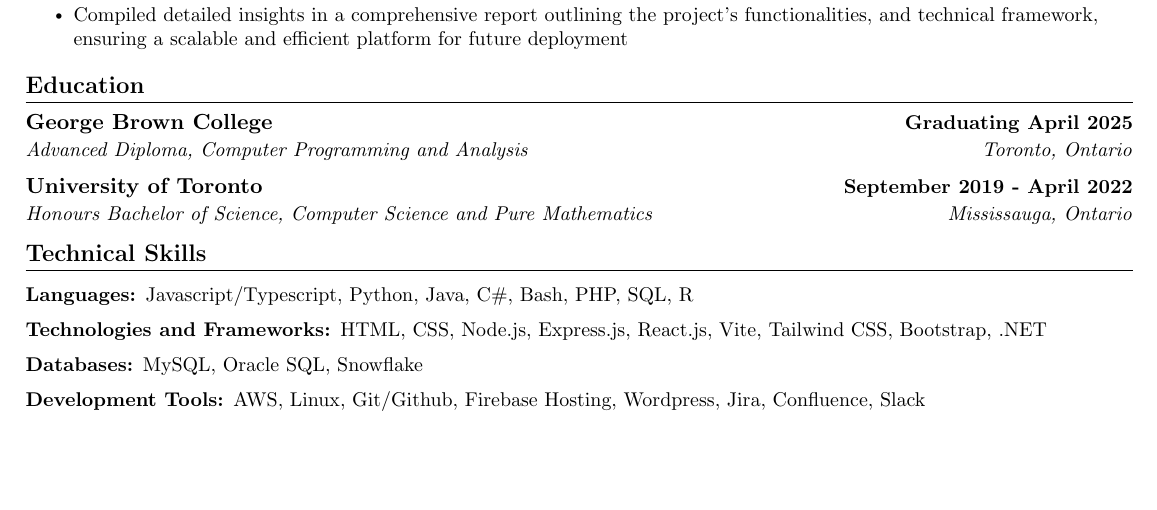
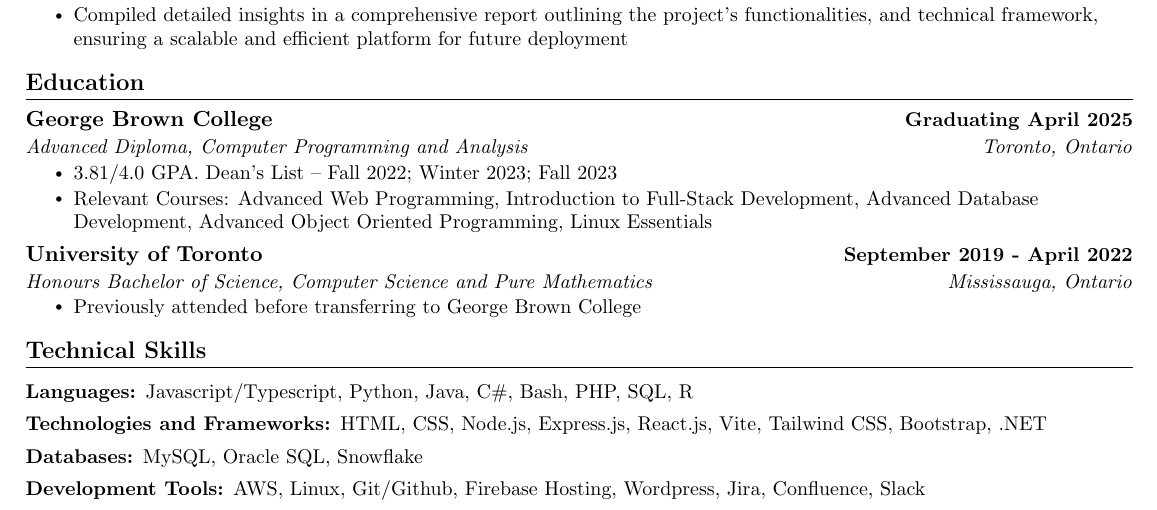
Before and after one commit to tyleroneil72/professional-documents, a LaTeX CV (Tyler-Oneil-Resume-Public.tex): part of the page, cut so that both start at the same text, the shorter picture padded with empty space. Compiled offline with pdfLaTeX.

Commit message:
Edit Education

```diff
--- a/Tyler-Oneil-Resume-Public.tex
+++ b/Tyler-Oneil-Resume-Public.tex
@@ -181,10 +181,17 @@ ensuring a scalable and efficient platform for future deployment}
     \resumeSubheading
       {George Brown College}{Graduating April 2025}
       {Advanced Diploma, Computer Programming and Analysis}{Toronto, Ontario}
-
+      \resumeItemListStart
+          \resumeItem{3.81/4.0 GPA. Dean's List -- Fall 2022; Winter 2023; Fall 2023}
+          \resumeItem{Relevant Courses: Advanced Web Programming, Introduction to Full-Stack Development, Advanced Database
+Development, Advanced Object Oriented Programming, Linux Essentials}
+      \resumeItemListEnd
     \resumeSubheading
       {University of Toronto}{September 2019 - April 2022}
       {Honours Bachelor of Science, Computer Science and Pure Mathematics}{Mississauga, Ontario}
+      \resumeItemListStart
+          \resumeItem{Previously attended before transferring to George Brown College}
+      \resumeItemListEnd
   \resumeSubHeadingListEnd
 
 %---------------Technial Skills---------------
```
